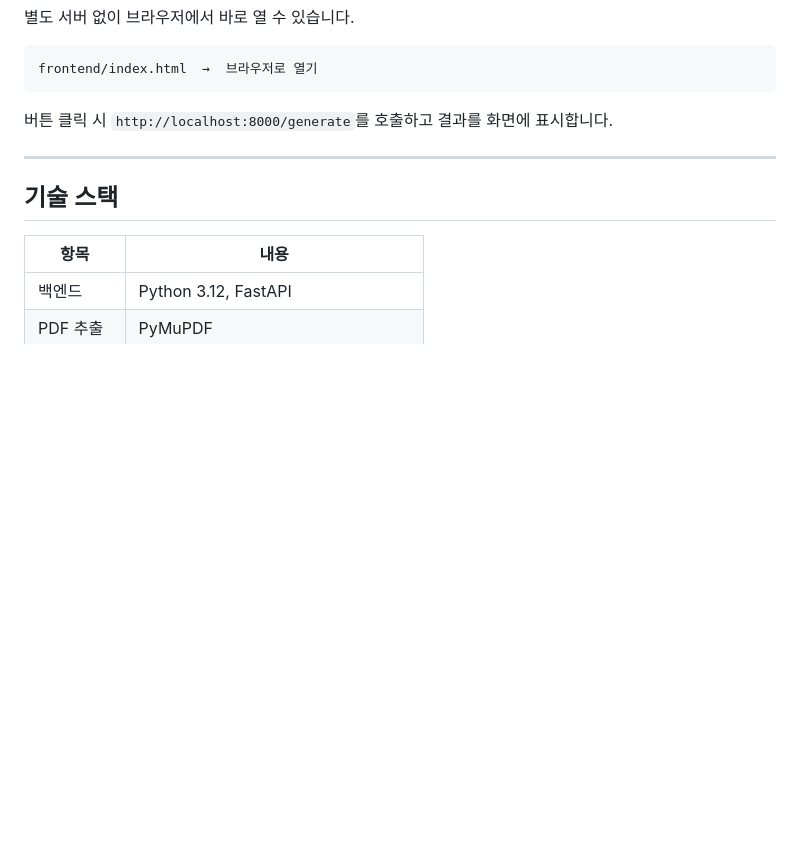
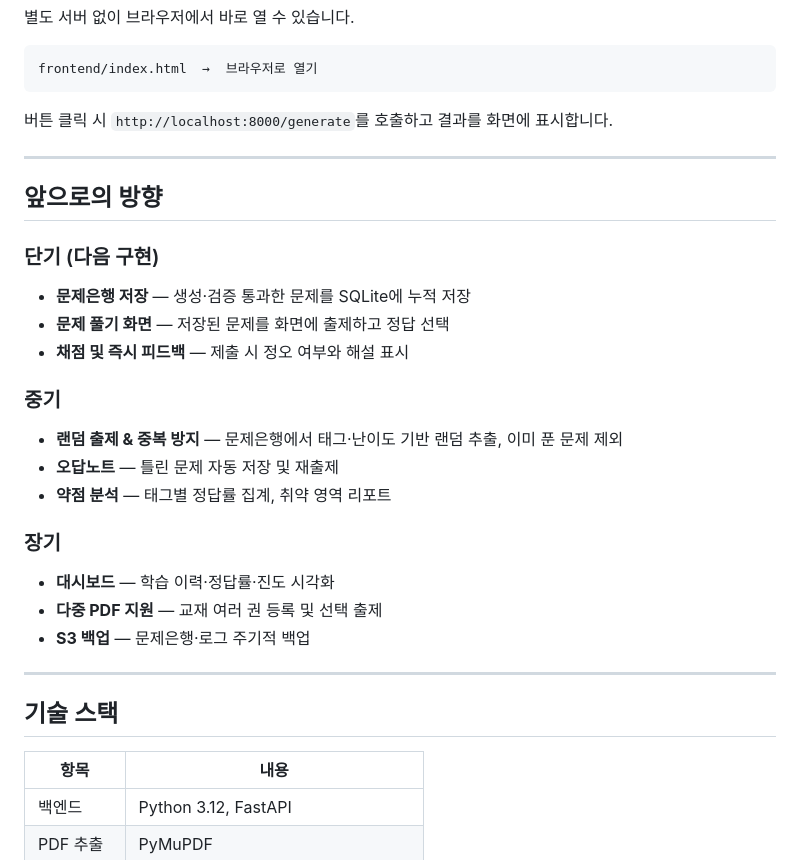
Before and after one commit to cgnine/ai_hackathon, a Markdown page: README.md, the part around the change. Rendered like a GitHub page; blank space fills up the shorter version.

Commit message:
docs: README에 앞으로의 방향 로드맵 추가
Co-Authored-By: Claude Sonnet 4.6 <noreply@anthropic.com>

```diff
--- a/README.md
+++ b/README.md
@@ -180,6 +180,25 @@ frontend/index.html  →  브라우저로 열기
 
 ---
 
+## 앞으로의 방향
+
+### 단기 (다음 구현)
+- **문제은행 저장** — 생성·검증 통과한 문제를 SQLite에 누적 저장
+- **문제 풀기 화면** — 저장된 문제를 화면에 출제하고 정답 선택
+- **채점 및 즉시 피드백** — 제출 시 정오 여부와 해설 표시
+
+### 중기
+- **랜덤 출제 & 중복 방지** — 문제은행에서 태그·난이도 기반 랜덤 추출, 이미 푼 문제 제외
+- **오답노트** — 틀린 문제 자동 저장 및 재출제
+- **약점 분석** — 태그별 정답률 집계, 취약 영역 리포트
+
+### 장기
+- **대시보드** — 학습 이력·정답률·진도 시각화
+- **다중 PDF 지원** — 교재 여러 권 등록 및 선택 출제
+- **S3 백업** — 문제은행·로그 주기적 백업
+
+---
+
 ## 기술 스택
 
 | 항목 | 내용 |
```
